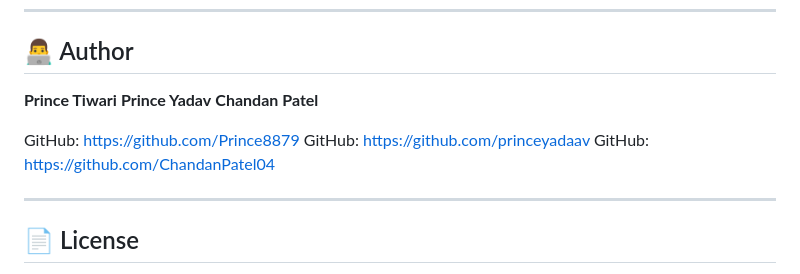
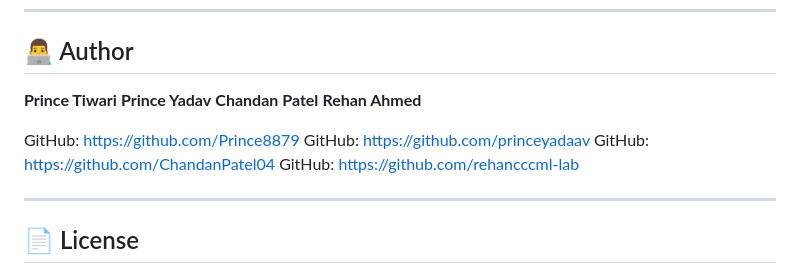
Before and after one commit to princeyadaav/mental-health-score-predictor, a Markdown page: README.md, the part around the change. GitHub-like rendering.

Commit message:
Add Rehan Ahmed and GitHub link to README

```diff
--- a/README.md
+++ b/README.md
@@ -226,10 +226,12 @@ pip install -r requirements.txt
 **Prince Tiwari**
 **Prince Yadav**
 **Chandan Patel**
+**Rehan Ahmed**
 
 GitHub: https://github.com/Prince8879
 GitHub: https://github.com/princeyadaav
 GitHub: https://github.com/ChandanPatel04
+GitHub: https://github.com/rehancccml-lab
 
 
 ---
```
